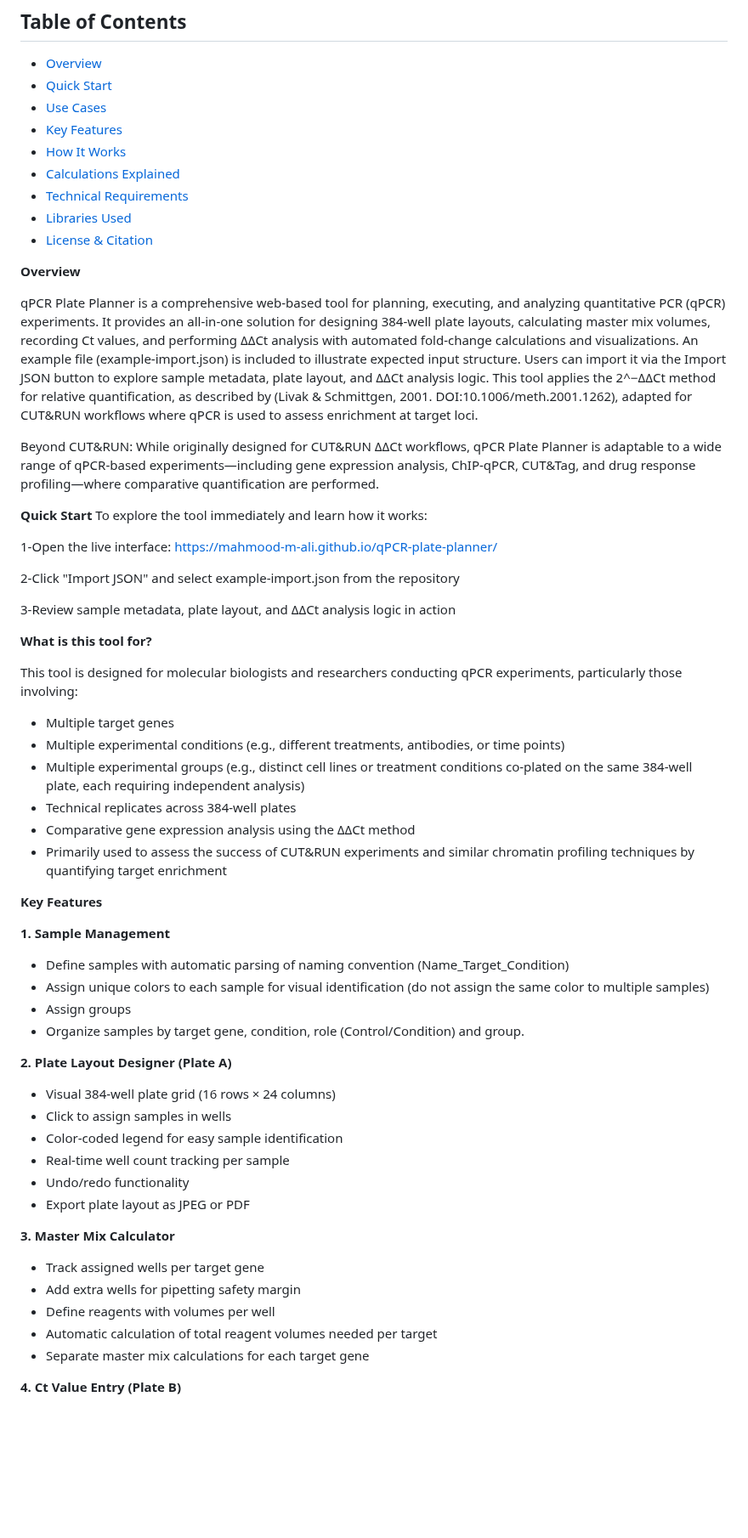
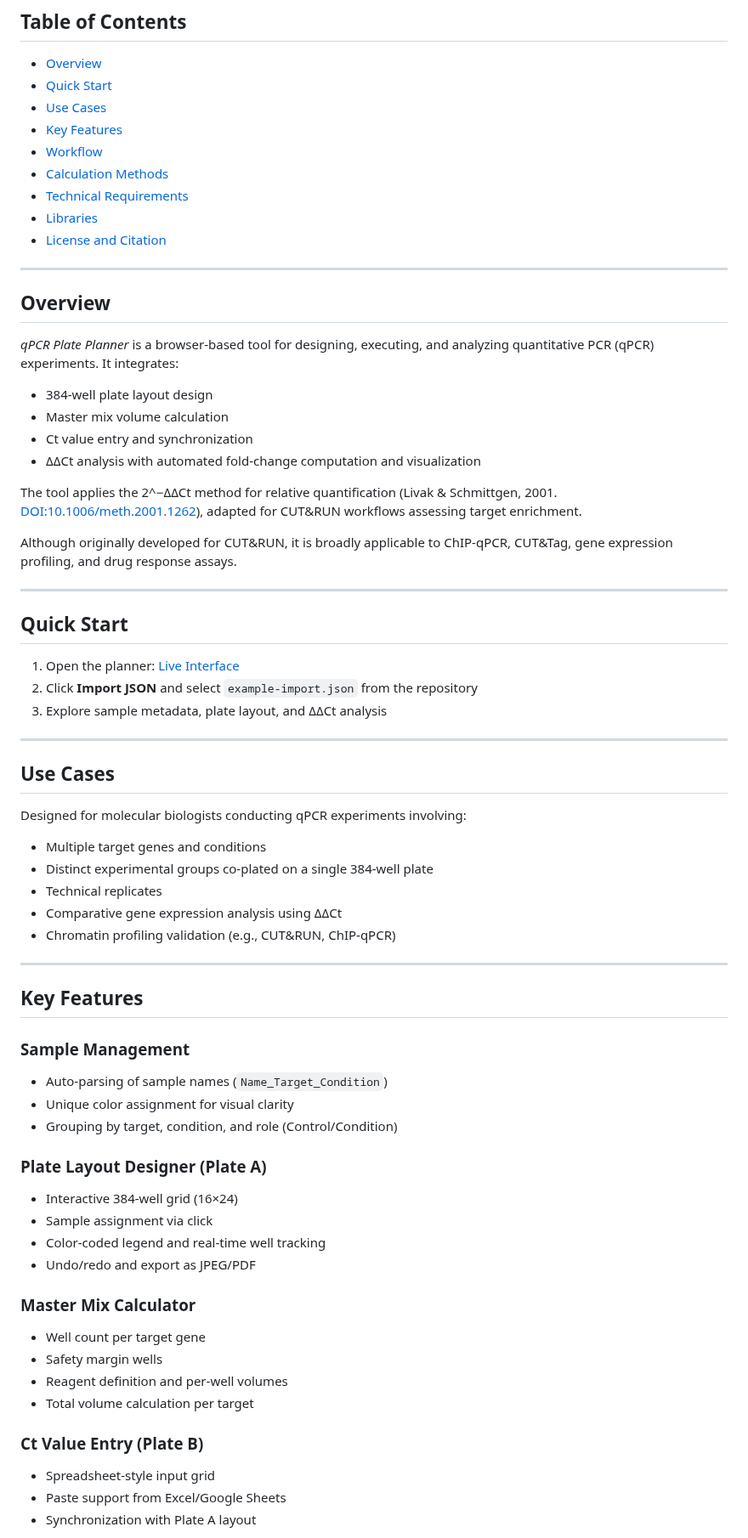
Before and after one commit to Mahmood-M-Ali/qPCR-plate-planner, a Markdown page: README.md, the part around one of its changes. Shown at 85% size. GitHub-like rendering; blank space fills up the shorter version.

```diff
--- a/README.md
+++ b/README.md
@@ -7,64 +7,68 @@
 - [Key Features](#key-features)
-- [How It Works](#how-it-works)
-- [Calculations Explained](#calculations-explained)
+- [Workflow](#workflow)
+- [Calculation Methods](#calculation-methods)
 - [Technical Requirements](#technical-requirements)
-- [Libraries Used](#libraries-used)
-- [License & Citation](#license)
+- [Libraries](#libraries)
+- [License and Citation](#license-and-citation)
 
+---
 
-**Overview**
+## Overview
 
-qPCR Plate Planner is a comprehensive web-based tool for planning, executing, and analyzing quantitative PCR (qPCR) experiments. It provides an all-in-one solution for designing 384-well plate layouts, calculating master mix volumes, recording Ct values, and performing ΔΔCt analysis with automated fold-change calculations and visualizations.
-An example file (example-import.json) is included to illustrate expected input structure. Users can import it via the Import JSON button to explore sample metadata, plate layout, and ΔΔCt analysis logic.
-This tool applies the 2^−ΔΔCt method for relative quantification, as described by (Livak & Schmittgen, 2001. DOI:10.1006/meth.2001.1262), adapted for CUT&RUN workflows where qPCR is used to assess enrichment at target loci.
+*qPCR Plate Planner* is a browser-based tool for designing, executing, and analyzing quantitative PCR (qPCR) experiments. It integrates:
 
-Beyond CUT&RUN: While originally designed for CUT&RUN ΔΔCt workflows, qPCR Plate Planner is adaptable to a wide range of qPCR-based experiments—including gene expression analysis, ChIP-qPCR, CUT&Tag, and drug response profiling—where comparative quantification are performed.
+- 384-well plate layout design
+- Master mix volume calculation
+- Ct value entry and synchronization
+- ΔΔCt analysis with automated fold-change computation and visualization
 
-**Quick Start**
-To explore the tool immediately and learn how it works:
+The tool applies the 2^−ΔΔCt method for relative quantification (Livak & Schmittgen, 2001. [DOI:10.1006/meth.2001.1262](https://doi.org/10.1006/meth.2001.1262)), adapted for CUT&RUN workflows assessing target enrichment.
 
-1-Open the live interface: https://mahmood-m-ali.github.io/qPCR-plate-planner/
+Although originally developed for CUT&RUN, it is broadly applicable to ChIP-qPCR, CUT&Tag, gene expression profiling, and drug response assays.
 
-2-Click "Import JSON" and select example-import.json from the repository
+---
 
-3-Review sample metadata, plate layout, and ΔΔCt analysis logic in action
+## Quick Start
 
-**What is this tool for?**
+1. Open the planner: [Live Interface](https://mahmood-m-ali.github.io/qPCR-plate-planner/)
+2. Click **Import JSON** and select `example-import.json` from the repository
+3. Explore sample metadata, plate layout, and ΔΔCt analysis
 
-This tool is designed for molecular biologists and researchers conducting qPCR experiments, particularly those involving:
+---
 
-- Multiple target genes
-- Multiple experimental conditions (e.g., different treatments, antibodies, or time points)
-- Multiple experimental groups (e.g., distinct cell lines or treatment conditions co-plated on the same 384-well plate, each requiring independent analysis)
-- Technical replicates across 384-well plates
-- Comparative gene expression analysis using the ΔΔCt method
-- Primarily used to assess the success of CUT&RUN experiments and similar chromatin profiling techniques by quantifying target enrichment
+## Use Cases
 
-**Key Features**
+Designed for molecular biologists conducting qPCR experiments involving:
 
-**1. Sample Management**
+- Multiple target genes and conditions
+- Distinct experimental groups co-plated on a single 384-well plate
+- Technical replicates
+- Comparative gene expression analysis using ΔΔCt
+- Chromatin profiling validation (e.g., CUT&RUN, ChIP-qPCR)
 
-- Define samples with automatic parsing of naming convention (Name_Target_Condition)
-- Assign unique colors to each sample for visual identification (do not assign the same color to multiple samples)
-- Assign groups
-- Organize samples by target gene, condition, role (Control/Condition) and group.
+---
 
-**2. Plate Layout Designer (Plate A)**
+## Key Features
 
-- Visual 384-well plate grid (16 rows × 24 columns)
-- Click to assign samples in wells
-- Color-coded legend for easy sample identification
-- Real-time well count tracking per sample
-- Undo/redo functionality
-- Export plate layout as JPEG or PDF
+### Sample Management
+- Auto-parsing of sample names (`Name_Target_Condition`)
+- Unique color assignment for visual clarity
+- Grouping by target, condition, and role (Control/Condition)
 
-**3. Master Mix Calculator**
+### Plate Layout Designer (Plate A)
+- Interactive 384-well grid (16×24)
+- Sample assignment via click
+- Color-coded legend and real-time well tracking
+- Undo/redo and export as JPEG/PDF
 
-- Track assigned wells per target gene
-- Add extra wells for pipetting safety margin
-- Define reagents with volumes per well
-- Automatic calculation of total reagent volumes needed per target
-- Separate master mix calculations for each target gene
+### Master Mix Calculator
+- Well count per target gene
+- Safety margin wells
+- Reagent definition and per-well volumes
+- Total volume calculation per target
 
-**4. Ct Value Entry (Plate B)**
+### Ct Value Entry (Plate B)
+- Spreadsheet-style input grid
+- Paste support from Excel/Google Sheets
+- Synchronization with Plate A layout
 
```
Also changed, not shown: other parts of README.md (+57 -70 lines).
